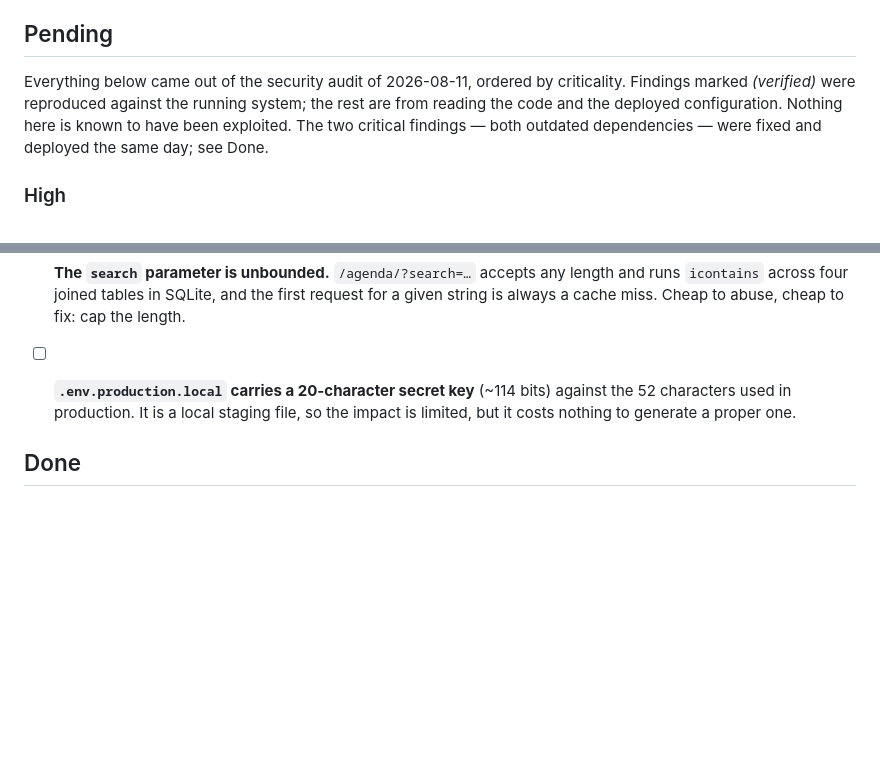
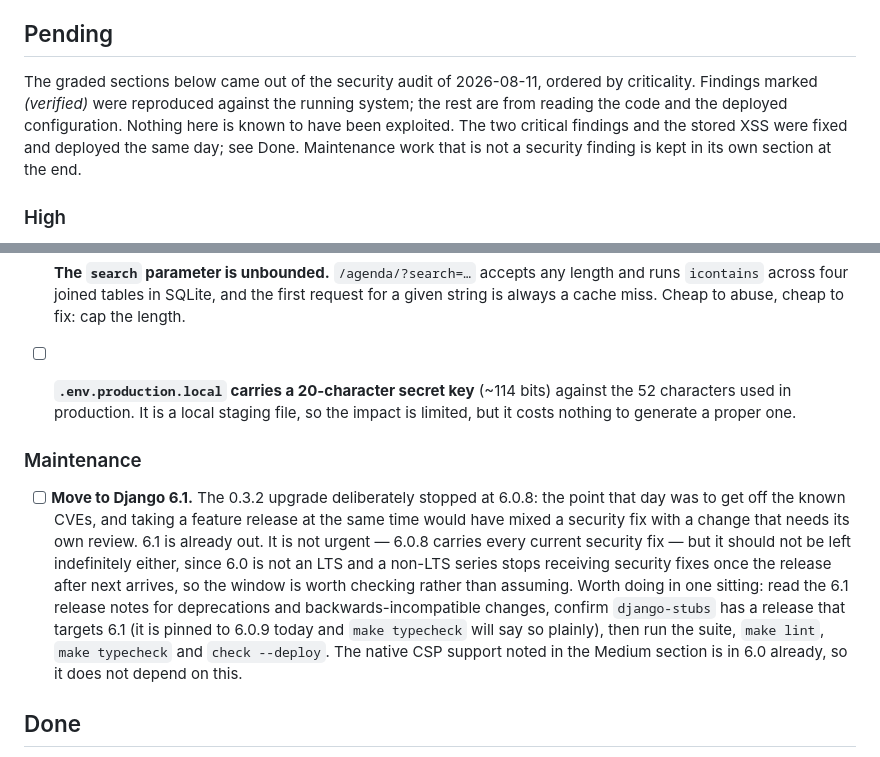
Before and after one commit to tvalverde/soccertime, a Markdown page: TODO.md, 2 parts joined by grey strips. Drawn GitHub-style; blank space fills up the shorter version.

Commit message:
docs(todo): note the pending move to Django 6.1
Kept out of the graded security sections, since it is maintenance rather than
an audit finding: 6.0.8 already carries every current security fix.

Co-Authored-By: Claude Opus 5 (1M context) <noreply@anthropic.com>

```diff
--- a/TODO.md
+++ b/TODO.md
@@ -10,11 +10,12 @@ public path.
 
 ## Pending
 
-Everything below came out of the security audit of 2026-08-11, ordered by criticality.
-Findings marked *(verified)* were reproduced against the running system; the rest are
-from reading the code and the deployed configuration. Nothing here is known to have been
-exploited. The two critical findings — both outdated dependencies — were fixed and
-deployed the same day; see Done.
+The graded sections below came out of the security audit of 2026-08-11, ordered by
+criticality. Findings marked *(verified)* were reproduced against the running system; the
+rest are from reading the code and the deployed configuration. Nothing here is known to
+have been exploited. The two critical findings and the stored XSS were fixed and deployed
+the same day; see Done. Maintenance work that is not a security finding is kept in its
+own section at the end.
 
 ### High
 
@@ -98,6 +99,20 @@ deployed the same day; see Done.
   the 52 characters used in production. It is a local staging file, so the impact is
   limited, but it costs nothing to generate a proper one.
 
+### Maintenance
+
+- [ ] **Move to Django 6.1.** The 0.3.2 upgrade deliberately stopped at 6.0.8: the point
+  that day was to get off the known CVEs, and taking a feature release at the same time
+  would have mixed a security fix with a change that needs its own review. 6.1 is already
+  out. It is not urgent — 6.0.8 carries every current security fix — but it should not be
+  left indefinitely either, since 6.0 is not an LTS and a non-LTS series stops receiving
+  security fixes once the release after next arrives, so the window is worth checking
+  rather than assuming. Worth doing in one sitting: read the 6.1 release notes for
+  deprecations and backwards-incompatible changes, confirm `django-stubs` has a release
+  that targets 6.1 (it is pinned to 6.0.9 today and `make typecheck` will say so plainly),
+  then run the suite, `make lint`, `make typecheck` and `check --deploy`. The native CSP
+  support noted in the Medium section is in 6.0 already, so it does not depend on this.
+
 ## Done
 
 Detail for each of these is in `CHANGELOG.md` under the version that shipped it, and in
```
